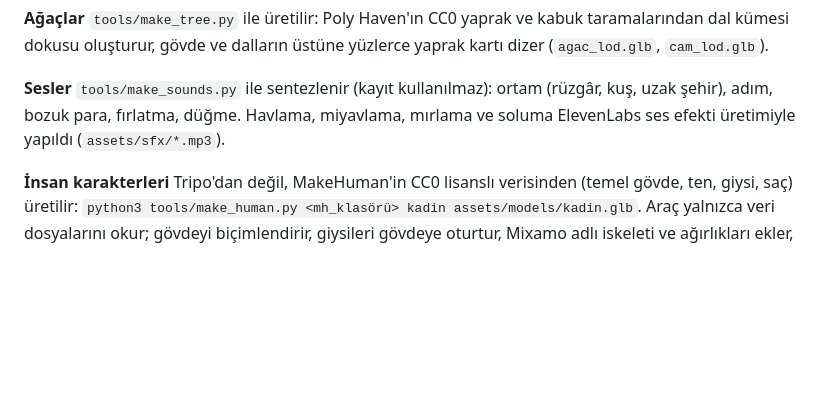
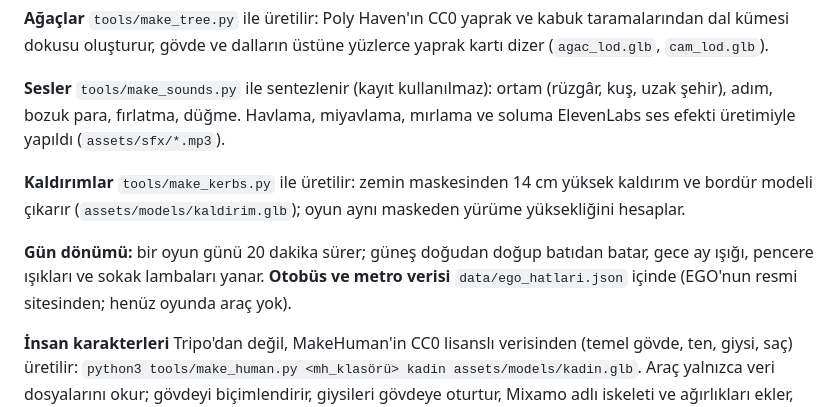
Before and after one commit to osmanadali/evcil-hayvan, a Markdown page: README.md, the part around the change. GitHub-like rendering; blank space fills up the shorter version.

```diff
--- a/README.md
+++ b/README.md
@@ -94,6 +94,12 @@ oluşturur, gövde ve dalların üstüne yüzlerce yaprak kartı dizer (`agac_lo
 **Sesler** `tools/make_sounds.py` ile sentezlenir (kayıt kullanılmaz): ortam (rüzgâr, kuş, uzak şehir), adım, bozuk para,
 fırlatma, düğme. Havlama, miyavlama, mırlama ve soluma ElevenLabs ses efekti üretimiyle yapıldı (`assets/sfx/*.mp3`).
 
+**Kaldırımlar** `tools/make_kerbs.py` ile üretilir: zemin maskesinden 14 cm yüksek kaldırım ve bordür modeli çıkarır
+(`assets/models/kaldirim.glb`); oyun aynı maskeden yürüme yüksekliğini hesaplar.
+
+**Gün dönümü:** bir oyun günü 20 dakika sürer; güneş doğudan doğup batıdan batar, gece ay ışığı, pencere ışıkları ve sokak
+lambaları yanar. **Otobüs ve metro verisi** `data/ego_hatlari.json` içinde (EGO'nun resmi sitesinden; henüz oyunda araç yok).
+
 **İnsan karakterleri** Tripo'dan değil, MakeHuman'in CC0 lisanslı verisinden (temel gövde, ten, giysi, saç) üretilir:
 `python3 tools/make_human.py <mh_klasörü> kadin assets/models/kadin.glb`. Araç yalnızca veri dosyalarını okur; gövdeyi
 biçimlendirir, giysileri gövdeye oturtur, Mixamo adlı iskeleti ve ağırlıkları ekler, tişörtteki logoyu siler. Gereken veri:
```
Also changed, not shown: docs/gece.jpg (added), docs/gun-batimi-kaldirim.jpg (added), docs/kaldirim-gunduz.jpg (added), 14 other files.
